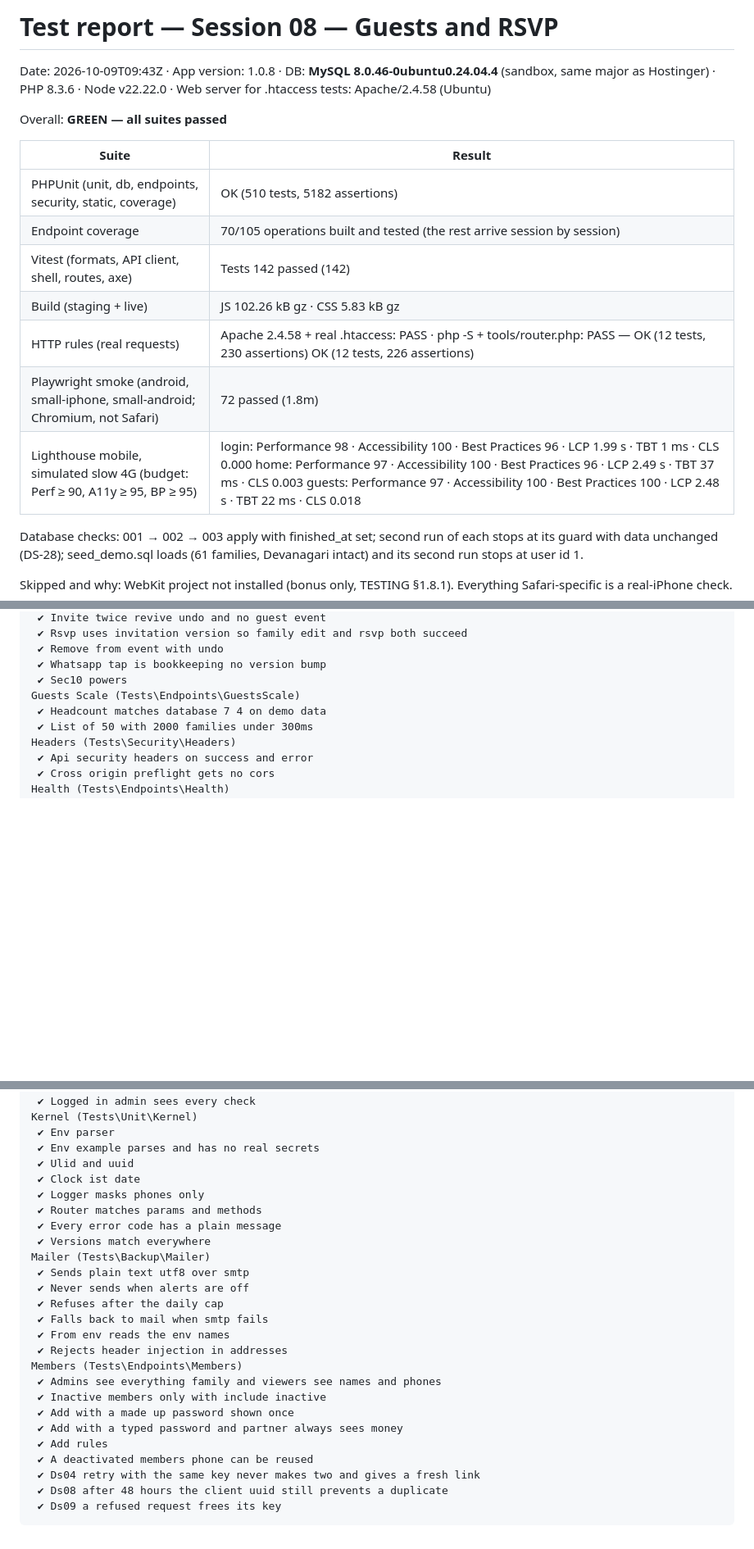
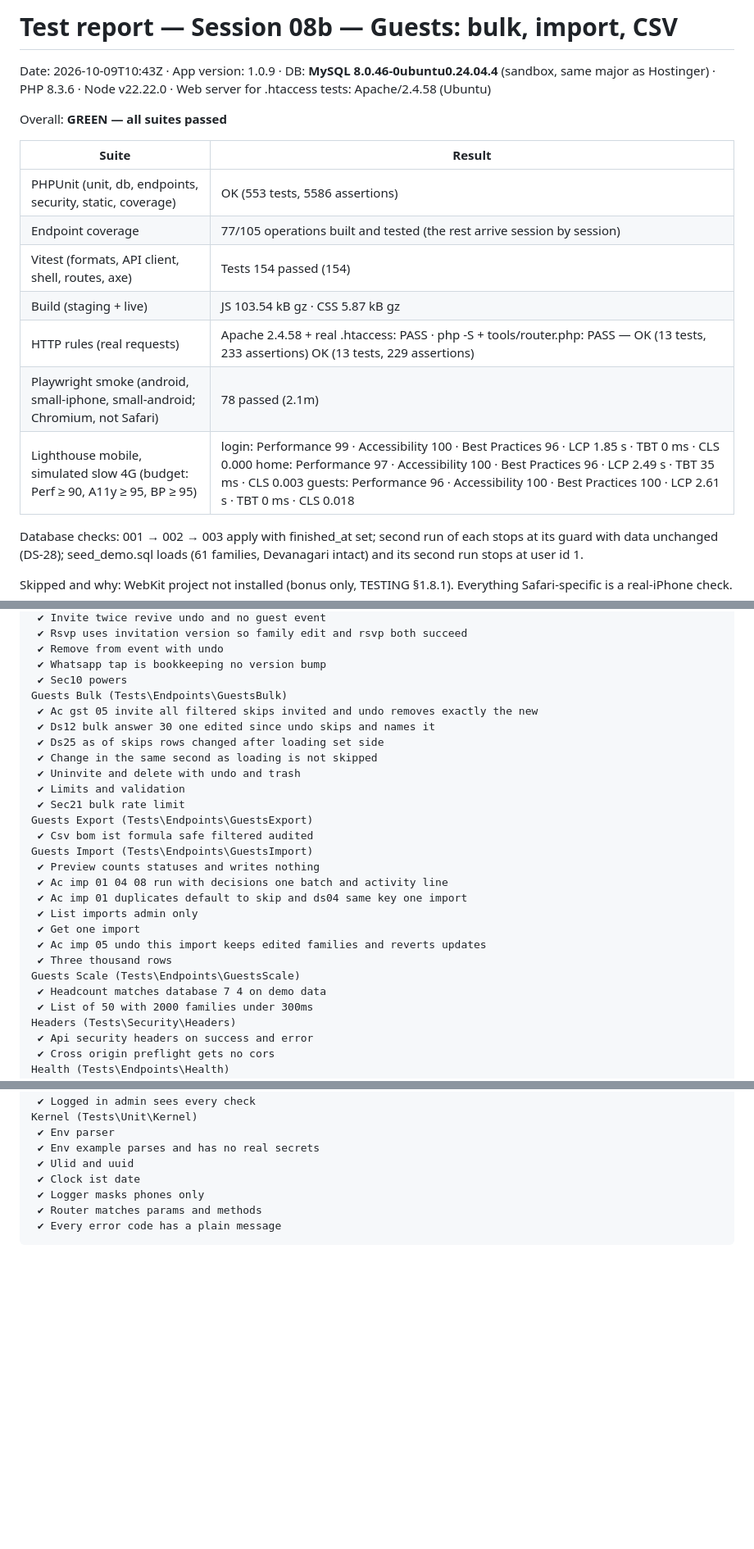
Before and after one commit to harshjha-pro/A-M, a Markdown page: TEST-REPORT.md, 3 parts joined by grey strips. Shown at 82% size. Drawn GitHub-style; blank space fills up the shorter version.

Commit message:
Session 8b test report: all suites green (1.0.9)
Co-Authored-By: Claude Opus 5.5 <noreply@anthropic.com>
Claude-Session: https://claude.ai/code/session_01AKgD2WPS6R5vnEkNFtxq7P

````diff
--- a/TEST-REPORT.md
+++ b/TEST-REPORT.md
@@ -1,18 +1,18 @@
-# Test report — Session 08 — Guests and RSVP
+# Test report — Session 08b — Guests: bulk, import, CSV
 
-Date: 2026-10-09T09:43Z · App version: 1.0.8 · DB: **MySQL 8.0.46-0ubuntu0.24.04.4** (sandbox, same major as Hostinger) · PHP 8.3.6 · Node v22.22.0 · Web server for .htaccess tests: Apache/2.4.58 (Ubuntu)
+Date: 2026-10-09T10:43Z · App version: 1.0.9 · DB: **MySQL 8.0.46-0ubuntu0.24.04.4** (sandbox, same major as Hostinger) · PHP 8.3.6 · Node v22.22.0 · Web server for .htaccess tests: Apache/2.4.58 (Ubuntu)
 
 Overall: **GREEN — all suites passed**
 
 | Suite | Result |
 |---|---|
-| PHPUnit (unit, db, endpoints, security, static, coverage) | OK (510 tests, 5182 assertions) |
-| Endpoint coverage | 70/105 operations built and tested (the rest arrive session by session) |
-| Vitest (formats, API client, shell, routes, axe) | Tests 142 passed (142) |
-| Build (staging + live) | JS 102.26 kB gz · CSS 5.83 kB gz |
-| HTTP rules (real requests) | Apache 2.4.58 + real .htaccess: PASS · php -S + tools/router.php: PASS — OK (12 tests, 230 assertions) OK (12 tests, 226 assertions)  |
-| Playwright smoke (android, small-iphone, small-android; Chromium, not Safari) | 72 passed (1.8m) |
-| Lighthouse mobile, simulated slow 4G (budget: Perf ≥ 90, A11y ≥ 95, BP ≥ 95) | login: Performance 98 · Accessibility 100 · Best Practices 96 · LCP 1.99 s · TBT 1 ms · CLS 0.000 home: Performance 97 · Accessibility 100 · Best Practices 96 · LCP 2.49 s · TBT 37 ms · CLS 0.003 guests: Performance 97 · Accessibility 100 · Best Practices 100 · LCP 2.48 s · TBT 22 ms · CLS 0.018  |
+| PHPUnit (unit, db, endpoints, security, static, coverage) | OK (553 tests, 5586 assertions) |
+| Endpoint coverage | 77/105 operations built and tested (the rest arrive session by session) |
+| Vitest (formats, API client, shell, routes, axe) | Tests 154 passed (154) |
+| Build (staging + live) | JS 103.54 kB gz · CSS 5.87 kB gz |
+| HTTP rules (real requests) | Apache 2.4.58 + real .htaccess: PASS · php -S + tools/router.php: PASS — OK (13 tests, 233 assertions) OK (13 tests, 229 assertions)  |
+| Playwright smoke (android, small-iphone, small-android; Chromium, not Safari) | 78 passed (2.1m) |
+| Lighthouse mobile, simulated slow 4G (budget: Perf ≥ 90, A11y ≥ 95, BP ≥ 95) | login: Performance 99 · Accessibility 100 · Best Practices 96 · LCP 1.85 s · TBT 0 ms · CLS 0.000 home: Performance 97 · Accessibility 100 · Best Practices 96 · LCP 2.49 s · TBT 35 ms · CLS 0.003 guests: Performance 96 · Accessibility 100 · Best Practices 100 · LCP 2.61 s · TBT 0 ms · CLS 0.018  |
 
 Database checks: 001 → 002 → 003 apply with finished_at set; second run of each stops at its guard with data unchanged (DS-28); seed_demo.sql loads (61 families, Devanagari intact) and its second run stops at user id 1.
 
@@ -120,6 +120,24 @@ Guests (Tests\Endpoints\Guests)
  ✔ Remove from event with undo
  ✔ Whatsapp tap is bookkeeping no version bump
  ✔ Sec10 powers
+Guests Bulk (Tests\Endpoints\GuestsBulk)
+ ✔ Ac gst 05 invite all filtered skips invited and undo removes exactly the new
+ ✔ Ds12 bulk answer 30 one edited since undo skips and names it
+ ✔ Ds25 as of skips rows changed after loading set side
+ ✔ Change in the same second as loading is not skipped
+ ✔ Uninvite and delete with undo and trash
+ ✔ Limits and validation
+ ✔ Sec21 bulk rate limit
+Guests Export (Tests\Endpoints\GuestsExport)
+ ✔ Csv bom ist formula safe filtered audited
+Guests Import (Tests\Endpoints\GuestsImport)
+ ✔ Preview counts statuses and writes nothing
+ ✔ Ac imp 01 04 08 run with decisions one batch and activity line
+ ✔ Ac imp 01 duplicates default to skip and ds04 same key one import
+ ✔ List imports admin only
+ ✔ Get one import
+ ✔ Ac imp 05 undo this import keeps edited families and reverts updates
+ ✔ Three thousand rows
 Guests Scale (Tests\Endpoints\GuestsScale)
  ✔ Headcount matches database 7 4 on demo data
  ✔ List of 50 with 2000 families under 300ms
@@ -152,22 +170,4 @@ Kernel (Tests\Unit\Kernel)
  ✔ Logger masks phones only
  ✔ Router matches params and methods
  ✔ Every error code has a plain message
- ✔ Versions match everywhere
-Mailer (Tests\Backup\Mailer)
- ✔ Sends plain text utf8 over smtp
- ✔ Never sends when alerts are off
- ✔ Refuses after the daily cap
- ✔ Falls back to mail when smtp fails
- ✔ From env reads the env names
- ✔ Rejects header injection in addresses
-Members (Tests\Endpoints\Members)
- ✔ Admins see everything family and viewers see names and phones
- ✔ Inactive members only with include inactive
- ✔ Add with a made up password shown once
- ✔ Add with a typed password and partner always sees money
- ✔ Add rules
- ✔ A deactivated members phone can be reused
- ✔ Ds04 retry with the same key never makes two and gives a fresh link
- ✔ Ds08 after 48 hours the client uuid still prevents a duplicate
- ✔ Ds09 a refused request frees its key
 ```
````
